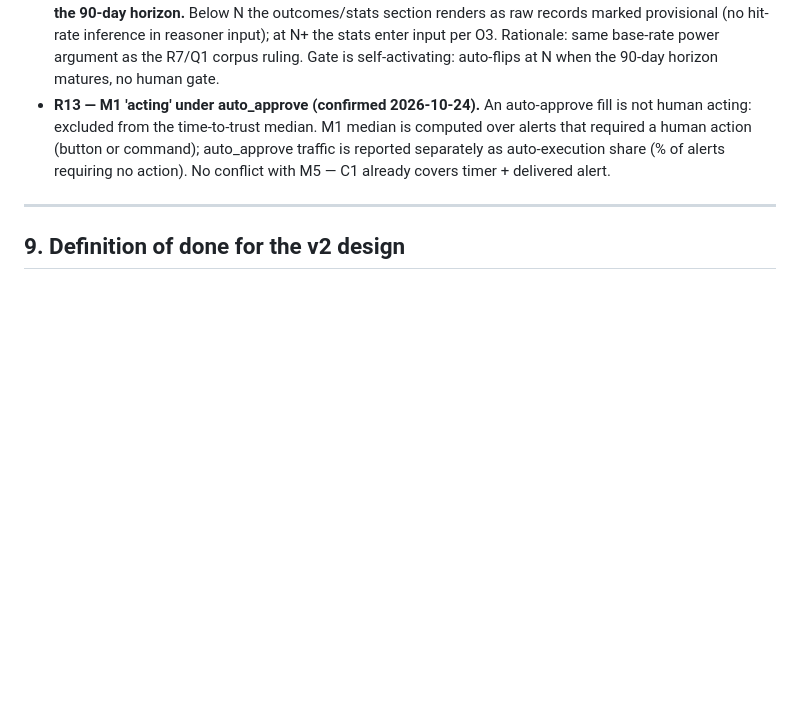
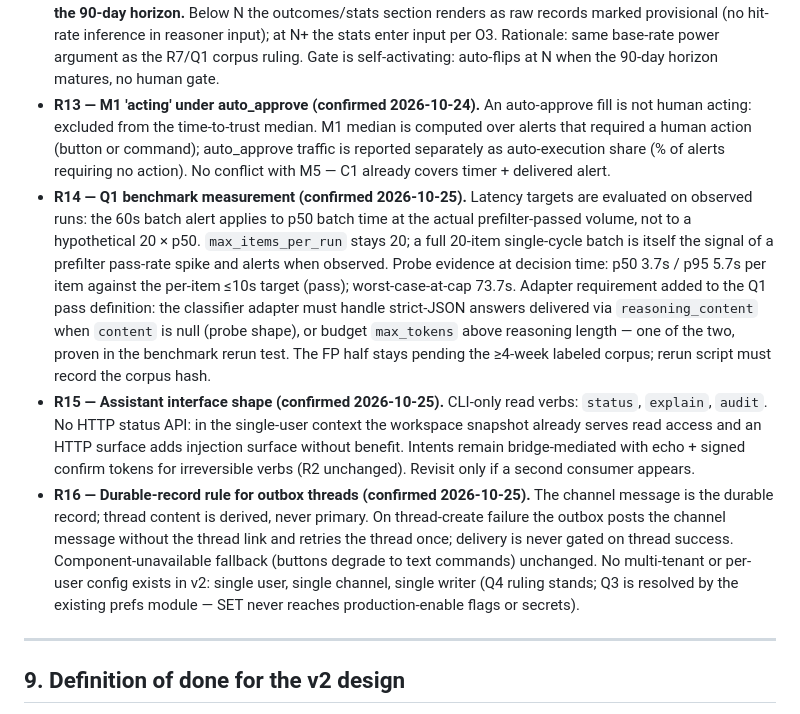
Before and after one commit to yoonsung427/stockmanager, a Markdown page: docs/v2-requirements.md, the part around the change. GitHub-like rendering; blank space fills up the shorter version.

Commit message:
Decision log R14-R16: Q1 measurement basis, assistant CLI-only interface, outbox durable-record rule

```diff
--- a/docs/v2-requirements.md
+++ b/docs/v2-requirements.md
@@ -138,6 +138,9 @@ Architecture assumption inherited from the analysis (Option A, two planes): dete
 - **R11 — H3 ruling (confirmed 2026-10-24): propagate the flag, fail closed at the money path.** Stale cache entries do not raise on read; `stale=True` propagates through `PriceService` (already implemented in code). The irreversible path (fill) refuses `stale=True` — fail closed. Both-source-failed path keeps the existing informational alert, no fill. Confirmed shape: self-recovery without a human step — stale fills are refused with an info alert only, and the fill path resumes automatically when a fresh price arrives on the next tick.
 - **R12 — Minimum N before hit-rate influences the reasoner (confirmed 2026-10-24): N = 10 scored trades at the 90-day horizon.** Below N the outcomes/stats section renders as raw records marked provisional (no hit-rate inference in reasoner input); at N+ the stats enter input per O3. Rationale: same base-rate power argument as the R7/Q1 corpus ruling. Gate is self-activating: auto-flips at N when the 90-day horizon matures, no human gate.
 - **R13 — M1 'acting' under auto_approve (confirmed 2026-10-24).** An auto-approve fill is not human acting: excluded from the time-to-trust median. M1 median is computed over alerts that required a human action (button or command); auto_approve traffic is reported separately as auto-execution share (% of alerts requiring no action). No conflict with M5 — C1 already covers timer + delivered alert.
+- **R14 — Q1 benchmark measurement (confirmed 2026-10-25).** Latency targets are evaluated on observed runs: the 60s batch alert applies to p50 batch time at the actual prefilter-passed volume, not to a hypothetical 20 × p50. `max_items_per_run` stays 20; a full 20-item single-cycle batch is itself the signal of a prefilter pass-rate spike and alerts when observed. Probe evidence at decision time: p50 3.7s / p95 5.7s per item against the per-item ≤10s target (pass); worst-case-at-cap 73.7s. Adapter requirement added to the Q1 pass definition: the classifier adapter must handle strict-JSON answers delivered via `reasoning_content` when `content` is null (probe shape), or budget `max_tokens` above reasoning length — one of the two, proven in the benchmark rerun test. The FP half stays pending the ≥4-week labeled corpus; rerun script must record the corpus hash.
+- **R15 — Assistant interface shape (confirmed 2026-10-25).** CLI-only read verbs: `status`, `explain`, `audit`. No HTTP status API: in the single-user context the workspace snapshot already serves read access and an HTTP surface adds injection surface without benefit. Intents remain bridge-mediated with echo + signed confirm tokens for irreversible verbs (R2 unchanged). Revisit only if a second consumer appears.
+- **R16 — Durable-record rule for outbox threads (confirmed 2026-10-25).** The channel message is the durable record; thread content is derived, never primary. On thread-create failure the outbox posts the channel message without the thread link and retries the thread once; delivery is never gated on thread success. Component-unavailable fallback (buttons degrade to text commands) unchanged. No multi-tenant or per-user config exists in v2: single user, single channel, single writer (Q4 ruling stands; Q3 is resolved by the existing prefs module — SET never reaches production-enable flags or secrets).
 
 ---
 
```
